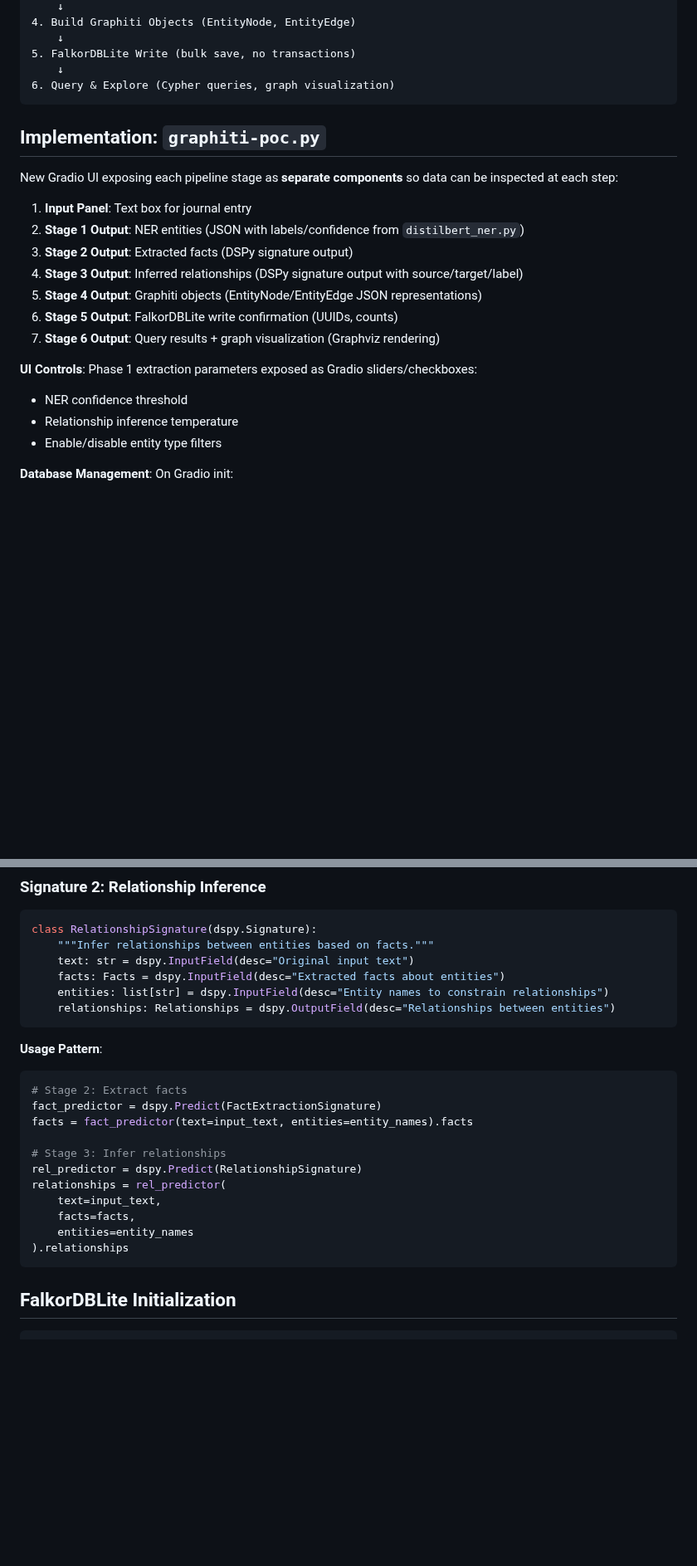
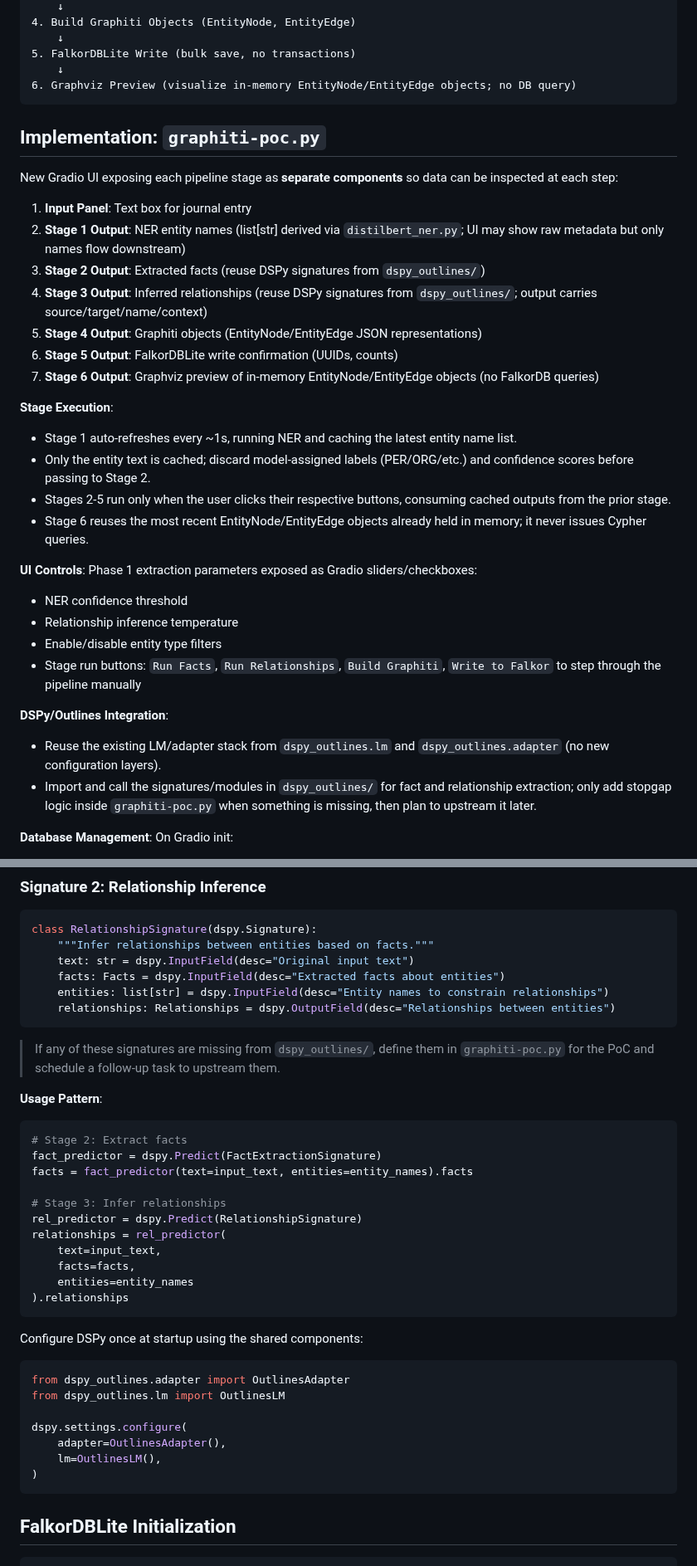
Before and after one commit to flavius-popan/charlie, a Markdown page: phase1-poc.md, 2 parts joined by grey strips. Shown at 83% size. Rendered like a GitHub page; blank space fills up the shorter version.

Commit message:
codex clarifications to poc plan

````diff
--- a/phase1-poc.md
+++ b/phase1-poc.md
@@ -25,7 +25,7 @@ Input Text (fits in single context window)
     ↓
 5. FalkorDBLite Write (bulk save, no transactions)
     ↓
-6. Query & Explore (Cypher queries, graph visualization)
+6. Graphviz Preview (visualize in-memory EntityNode/EntityEdge objects; no DB query)
 ```
 
 ## Implementation: `graphiti-poc.py`
@@ -33,17 +33,28 @@ Input Text (fits in single context window)
 New Gradio UI exposing each pipeline stage as **separate components** so data can be inspected at each step:
 
 1. **Input Panel**: Text box for journal entry
-2. **Stage 1 Output**: NER entities (JSON with labels/confidence from `distilbert_ner.py`)
-3. **Stage 2 Output**: Extracted facts (DSPy signature output)
-4. **Stage 3 Output**: Inferred relationships (DSPy signature output with source/target/label)
+2. **Stage 1 Output**: NER entity names (list[str] derived via `distilbert_ner.py`; UI may show raw metadata but only names flow downstream)
+3. **Stage 2 Output**: Extracted facts (reuse DSPy signatures from `dspy_outlines/`)
+4. **Stage 3 Output**: Inferred relationships (reuse DSPy signatures from `dspy_outlines/`; output carries source/target/name/context)
 5. **Stage 4 Output**: Graphiti objects (EntityNode/EntityEdge JSON representations)
 6. **Stage 5 Output**: FalkorDBLite write confirmation (UUIDs, counts)
-7. **Stage 6 Output**: Query results + graph visualization (Graphviz rendering)
+7. **Stage 6 Output**: Graphviz preview of in-memory EntityNode/EntityEdge objects (no FalkorDB queries)
+
+**Stage Execution**:
+- Stage 1 auto-refreshes every ~1s, running NER and caching the latest entity name list.
+- Only the entity text is cached; discard model-assigned labels (PER/ORG/etc.) and confidence scores before passing to Stage 2.
+- Stages 2-5 run only when the user clicks their respective buttons, consuming cached outputs from the prior stage.
+- Stage 6 reuses the most recent EntityNode/EntityEdge objects already held in memory; it never issues Cypher queries.
 
 **UI Controls**: Phase 1 extraction parameters exposed as Gradio sliders/checkboxes:
 - NER confidence threshold
 - Relationship inference temperature
 - Enable/disable entity type filters
+- Stage run buttons: `Run Facts`, `Run Relationships`, `Build Graphiti`, `Write to Falkor` to step through the pipeline manually
+
+**DSPy/Outlines Integration**:
+- Reuse the existing LM/adapter stack from `dspy_outlines.lm` and `dspy_outlines.adapter` (no new configuration layers).
+- Import and call the signatures/modules in `dspy_outlines/` for fact and relationship extraction; only add stopgap logic inside `graphiti-poc.py` when something is missing, then plan to upstream it later.
 
 **Database Management**: On Gradio init:
 - Load existing FalkorDBLite database from `data/graphiti-poc.db` (create if doesn't exist)
@@ -269,6 +286,8 @@ class RelationshipSignature(dspy.Signature):
     relationships: Relationships = dspy.OutputField(desc="Relationships between entities")
 ```
 
+> If any of these signatures are missing from `dspy_outlines/`, define them in `graphiti-poc.py` for the PoC and schedule a follow-up task to upstream them.
+
 **Usage Pattern**:
 ```python
 # Stage 2: Extract facts
@@ -282,6 +301,18 @@ relationships = rel_predictor(
     facts=facts,
     entities=entity_names
 ).relationships
+```
+
+Configure DSPy once at startup using the shared components:
+
+```python
+from dspy_outlines.adapter import OutlinesAdapter
+from dspy_outlines.lm import OutlinesLM
+
+dspy.settings.configure(
+    adapter=OutlinesAdapter(),
+    lm=OutlinesLM(),
+)
 ```
 
 ## FalkorDBLite Initialization
````
Also changed, not shown: other parts of phase1-poc.md (+7 -1 lines).
